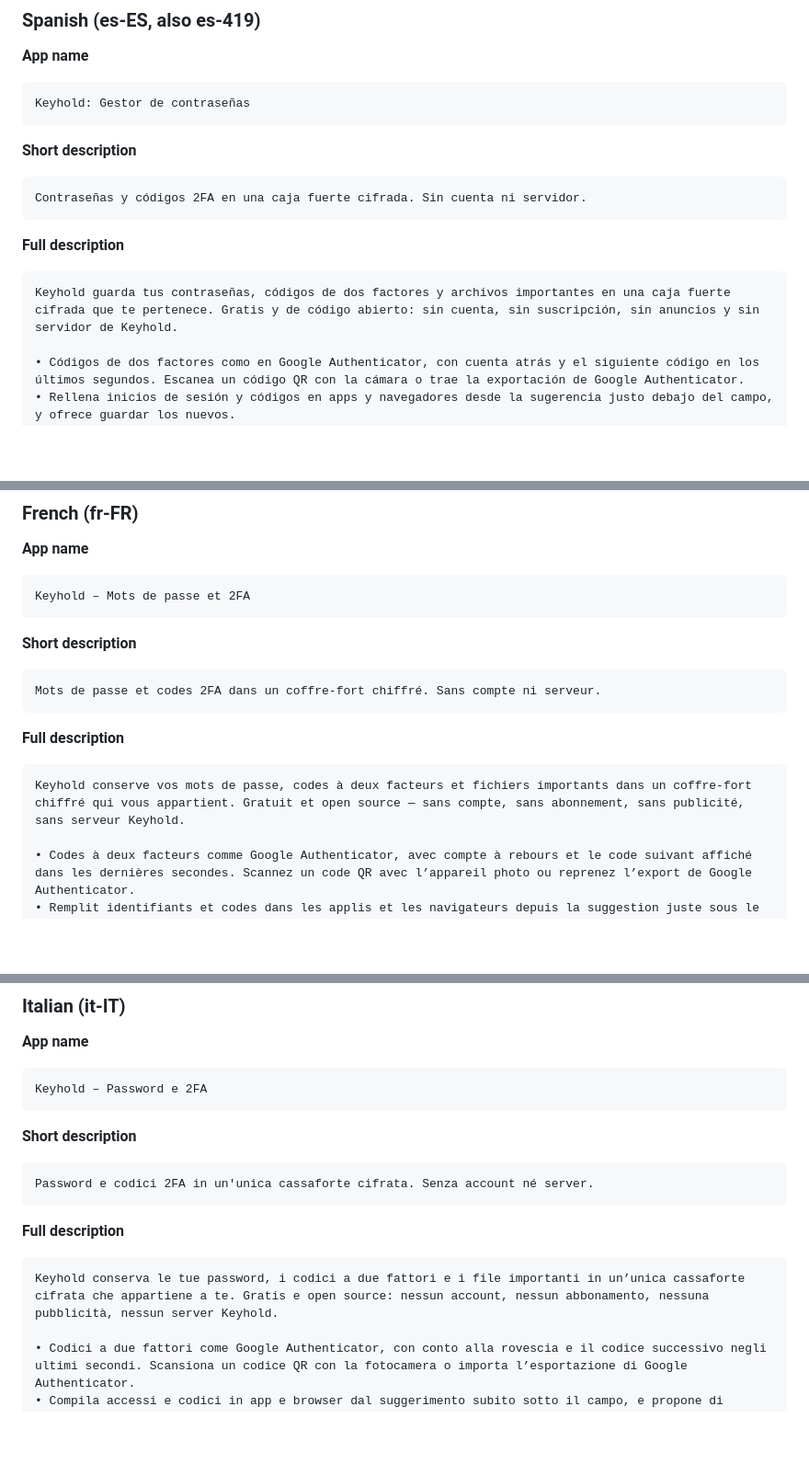
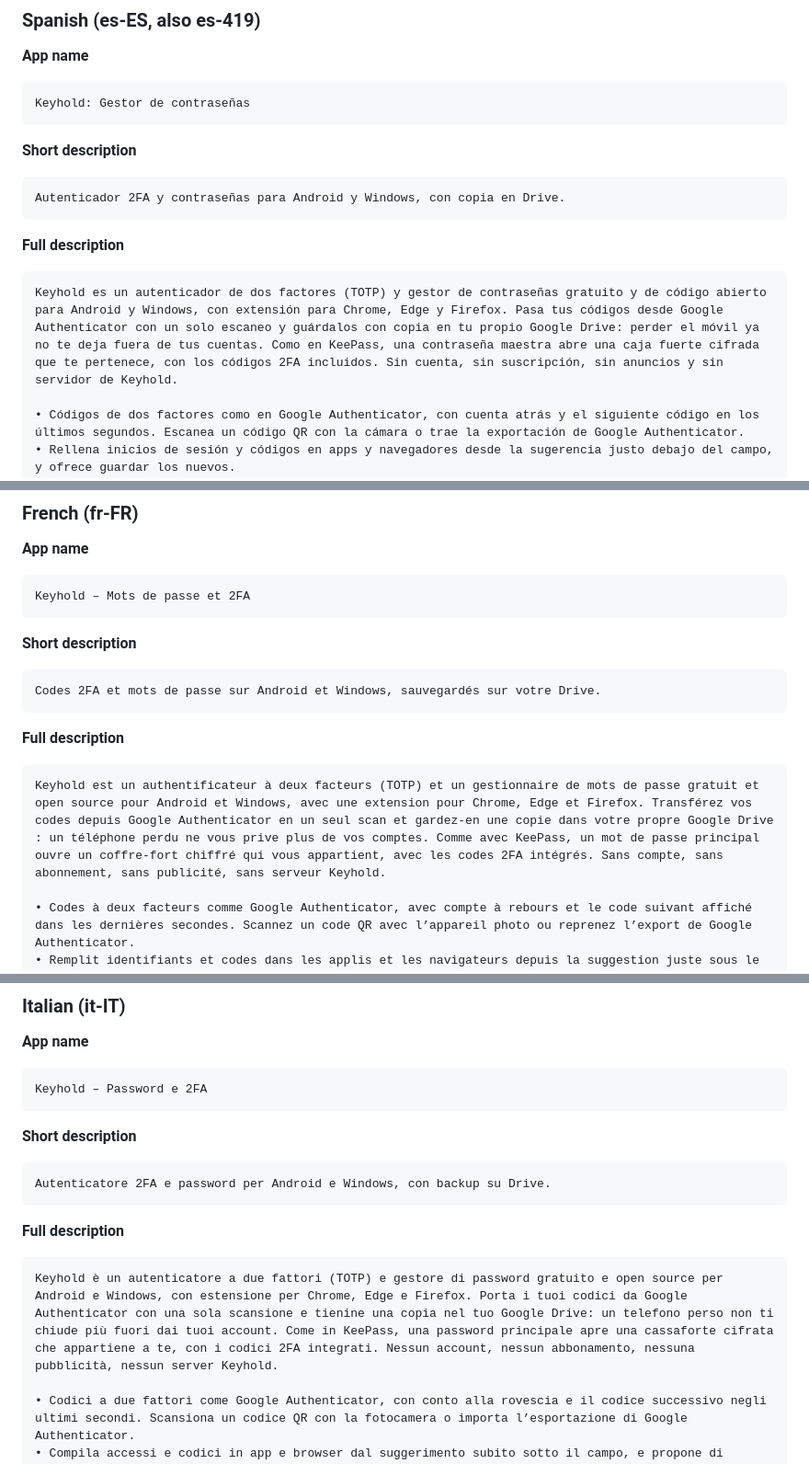
Before and after one commit to Galusz/keyhold, a Markdown page: store/play.md, 3 parts joined by grey strips. Shown at 92% size. Rendered like a GitHub page; blank space fills up the shorter version.

````diff
--- a/store/play.md
+++ b/store/play.md
@@ -107,12 +107,12 @@ Keyhold: Gestor de contraseñas
 
 **Short description**
 ```
-Contraseñas y códigos 2FA en una caja fuerte cifrada. Sin cuenta ni servidor.
+Autenticador 2FA y contraseñas para Android y Windows, con copia en Drive.
 ```
 
 **Full description**
 ```
-Keyhold guarda tus contraseñas, códigos de dos factores y archivos importantes en una caja fuerte cifrada que te pertenece. Gratis y de código abierto: sin cuenta, sin suscripción, sin anuncios y sin servidor de Keyhold.
+Keyhold es un autenticador de dos factores (TOTP) y gestor de contraseñas gratuito y de código abierto para Android y Windows, con extensión para Chrome, Edge y Firefox. Pasa tus códigos desde Google Authenticator con un solo escaneo y guárdalos con copia en tu propio Google Drive: perder el móvil ya no te deja fuera de tus cuentas. Como en KeePass, una contraseña maestra abre una caja fuerte cifrada que te pertenece, con los códigos 2FA incluidos. Sin cuenta, sin suscripción, sin anuncios y sin servidor de Keyhold.
 
 • Códigos de dos factores como en Google Authenticator, con cuenta atrás y el siguiente código en los últimos segundos. Escanea un código QR con la cámara o trae la exportación de Google Authenticator.
 • Rellena inicios de sesión y códigos en apps y navegadores desde la sugerencia justo debajo del campo, y ofrece guardar los nuevos.
@@ -138,12 +138,12 @@ Keyhold – Mots de passe et 2FA
 
 **Short description**
 ```
-Mots de passe et codes 2FA dans un coffre-fort chiffré. Sans compte ni serveur.
+Codes 2FA et mots de passe sur Android et Windows, sauvegardés sur votre Drive.
 ```
 
 **Full description**
 ```
-Keyhold conserve vos mots de passe, codes à deux facteurs et fichiers importants dans un coffre-fort chiffré qui vous appartient. Gratuit et open source — sans compte, sans abonnement, sans publicité, sans serveur Keyhold.
+Keyhold est un authentificateur à deux facteurs (TOTP) et un gestionnaire de mots de passe gratuit et open source pour Android et Windows, avec une extension pour Chrome, Edge et Firefox. Transférez vos codes depuis Google Authenticator en un seul scan et gardez-en une copie dans votre propre Google Drive : un téléphone perdu ne vous prive plus de vos comptes. Comme avec KeePass, un mot de passe principal ouvre un coffre-fort chiffré qui vous appartient, avec les codes 2FA intégrés. Sans compte, sans abonnement, sans publicité, sans serveur Keyhold.
 
 • Codes à deux facteurs comme Google Authenticator, avec compte à rebours et le code suivant affiché dans les dernières secondes. Scannez un code QR avec l’appareil photo ou reprenez l’export de Google Authenticator.
 • Remplit identifiants et codes dans les applis et les navigateurs depuis la suggestion juste sous le champ, et propose d’enregistrer les nouveaux identifiants.
@@ -169,12 +169,12 @@ Keyhold – Password e 2FA
 
 **Short description**
 ```
-Password e codici 2FA in un'unica cassaforte cifrata. Senza account né server.
+Autenticatore 2FA e password per Android e Windows, con backup su Drive.
 ```
 
 **Full description**
 ```
-Keyhold conserva le tue password, i codici a due fattori e i file importanti in un’unica cassaforte cifrata che appartiene a te. Gratis e open source: nessun account, nessun abbonamento, nessuna pubblicità, nessun server Keyhold.
+Keyhold è un autenticatore a due fattori (TOTP) e gestore di password gratuito e open source per Android e Windows, con estensione per Chrome, Edge e Firefox. Porta i tuoi codici da Google Authenticator con una sola scansione e tienine una copia nel tuo Google Drive: un telefono perso non ti chiude più fuori dai tuoi account. Come in KeePass, una password principale apre una cassaforte cifrata che appartiene a te, con i codici 2FA integrati. Nessun account, nessun abbonamento, nessuna pubblicità, nessun server Keyhold.
 
 • Codici a due fattori come Google Authenticator, con conto alla rovescia e il codice successivo negli ultimi secondi. Scansiona un codice QR con la fotocamera o importa l’esportazione di Google Authenticator.
 • Compila accessi e codici in app e browser dal suggerimento subito sotto il campo, e propone di salvare i nuovi accessi.
````
Also changed, not shown: other parts of store/play.md (+14 -14 lines).
